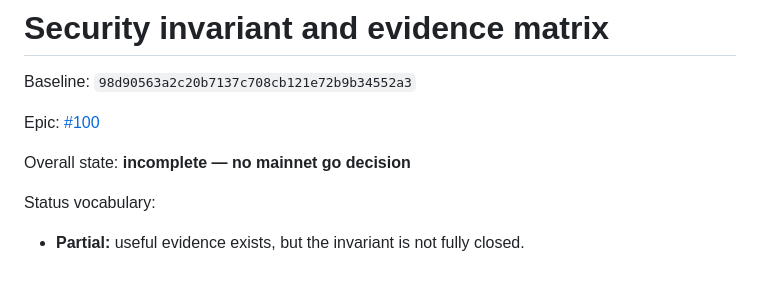
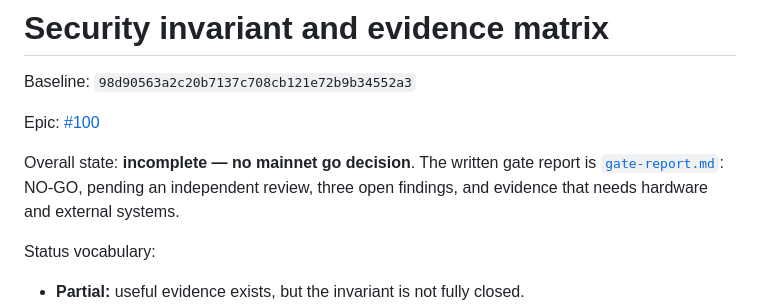
Before and after one commit to posix4e/btc-swift, a Markdown page: docs/security/invariant-matrix.md, the part around the change. Rendered like a GitHub page; blank space fills up the shorter version.

```diff
--- a/docs/security/invariant-matrix.md
+++ b/docs/security/invariant-matrix.md
@@ -4,7 +4,9 @@ Baseline: `98d90563a2c20b7137c708cb121e72b9b34552a3`
 
 Epic: [#100](https://github.com/posix4e/winnow/issues/100)
 
-Overall state: **incomplete — no mainnet go decision**
+Overall state: **incomplete — no mainnet go decision**. The written gate report is
+[`gate-report.md`](gate-report.md): NO-GO, pending an independent review, three open
+findings, and evidence that needs hardware and external systems.
 
 Status vocabulary:
 
```
Also changed, not shown: docs/security/gate-report.md (added, +122 -0 lines).
